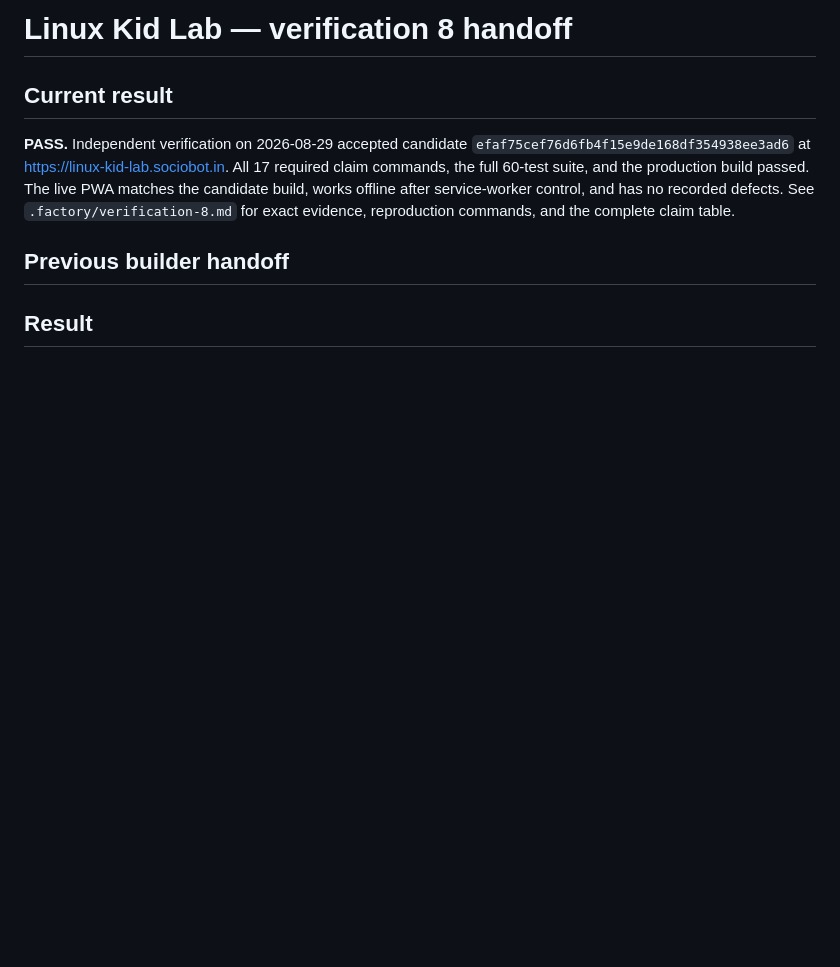
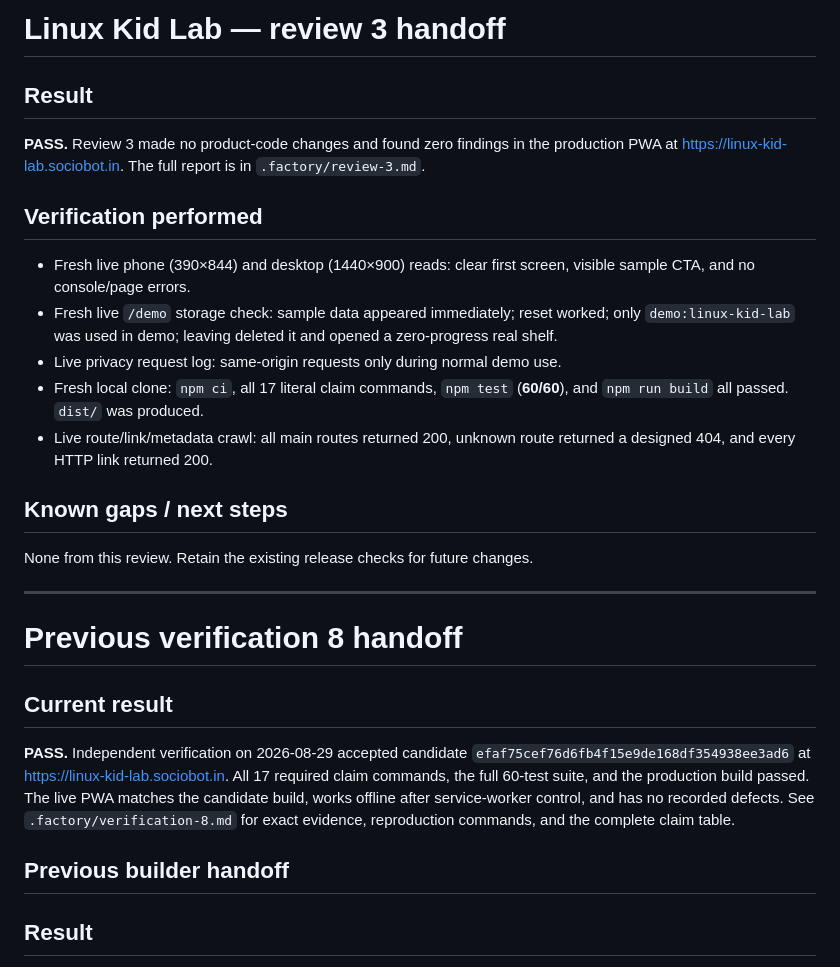
Before and after one commit to B-Divyesh/sf-linux-kid-lab, a Markdown page: .factory/handoff.md, the part around the change. Drawn GitHub-style; blank space fills up the shorter version.

Commit message:
qa: record adversarial review 3 pass

```diff
--- a/.factory/handoff.md
+++ b/.factory/handoff.md
@@ -1,4 +1,31 @@
-# Linux Kid Lab — verification 8 handoff
+# Linux Kid Lab — review 3 handoff
+
+## Result
+
+**PASS.** Review 3 made no product-code changes and found zero findings in the
+production PWA at <https://linux-kid-lab.sociobot.in>. The full report is in
+`.factory/review-3.md`.
+
+## Verification performed
+
+- Fresh live phone (390×844) and desktop (1440×900) reads: clear first screen,
+  visible sample CTA, and no console/page errors.
+- Fresh live `/demo` storage check: sample data appeared immediately; reset
+  worked; only `demo:linux-kid-lab` was used in demo; leaving deleted it and
+  opened a zero-progress real shelf.
+- Live privacy request log: same-origin requests only during normal demo use.
+- Fresh local clone: `npm ci`, all 17 literal claim commands, `npm test`
+  (**60/60**), and `npm run build` all passed. `dist/` was produced.
+- Live route/link/metadata crawl: all main routes returned 200, unknown route
+  returned a designed 404, and every HTTP link returned 200.
+
+## Known gaps / next steps
+
+None from this review. Retain the existing release checks for future changes.
+
+---
+
+# Previous verification 8 handoff
 
 ## Current result
 
```
Also changed, not shown: .factory/review-3.md (added, +202 -0 lines).
